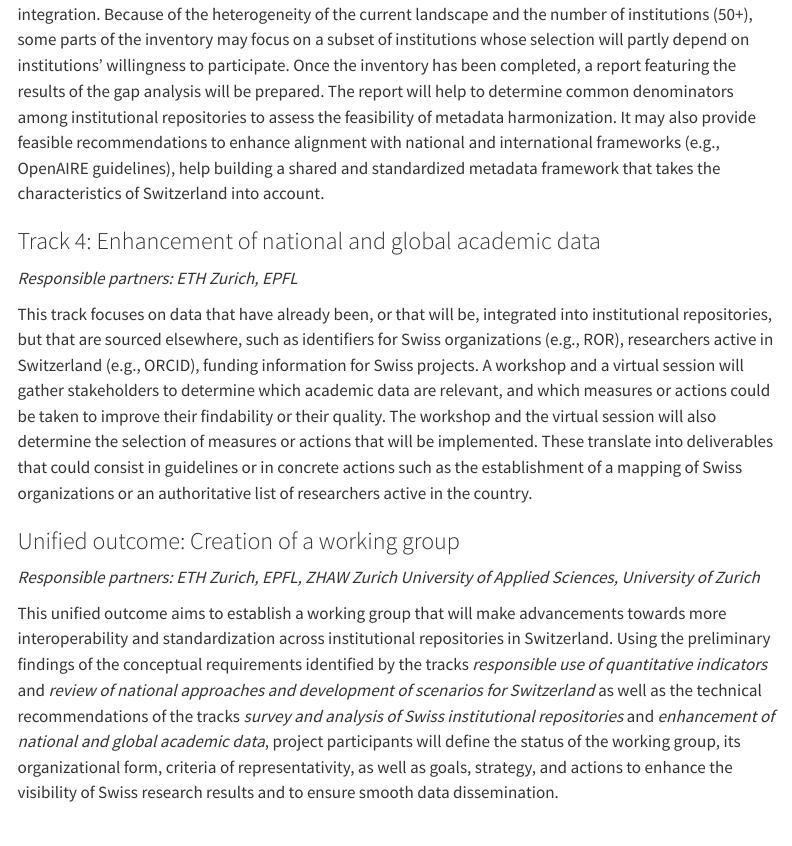
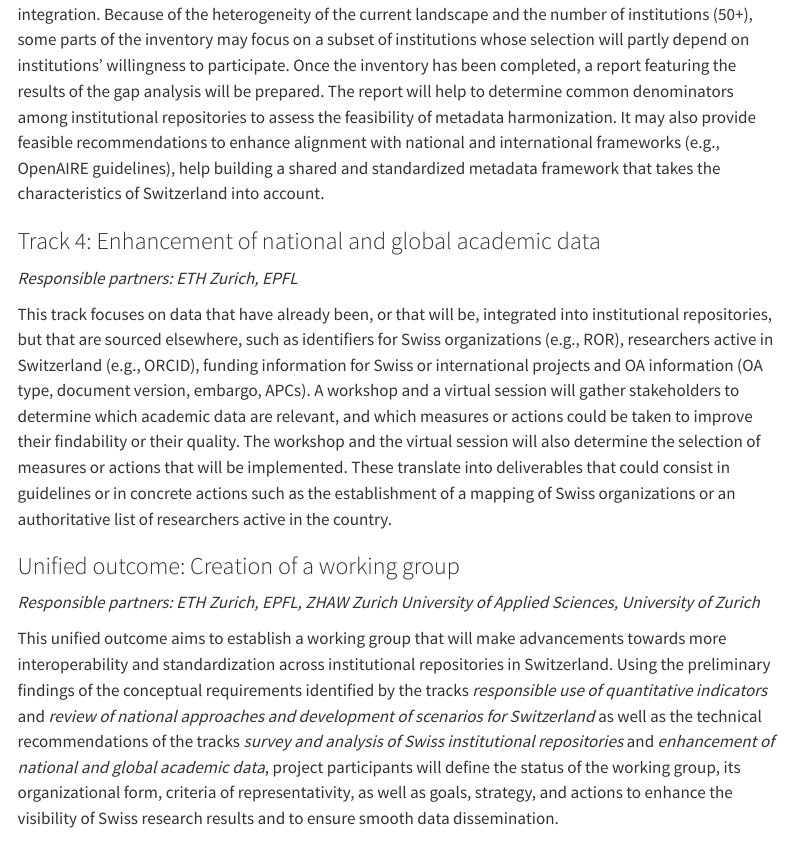
Before and after one commit to eth-library/naif, a Quarto document (about.qmd): the page in a window 1100 px wide, from 2120 px down. Rendered offline with R 4.5, knitr and Pandoc in place of Quarto, with nearby package versions; menus at the side of the page are left out.

Commit message:
update description

```diff
--- a/about.qmd
+++ b/about.qmd
@@ -63,7 +63,7 @@ It may also provide feasible recommendations to enhance alignment with national
 ### Track 4: Enhancement of national and global academic data
 *Responsible partners: ETH Zurich, EPFL*
 
-This track focuses on data that have already been, or that will be, integrated into institutional repositories, but that are sourced elsewhere, such as identifiers for Swiss organizations (e.g., ROR), researchers active in Switzerland (e.g., ORCID), funding information for Swiss projects. A workshop and a virtual session will gather stakeholders to determine which academic data are relevant, and which measures or actions could be taken to improve their findability or their quality.
+This track focuses on data that have already been, or that will be, integrated into institutional repositories, but that are sourced elsewhere, such as identifiers for Swiss organizations (e.g., ROR), researchers active in Switzerland (e.g., ORCID), funding information for Swiss or international projects and OA information (OA type, document version, embargo, APCs). A workshop and a virtual session will gather stakeholders to determine which academic data are relevant, and which measures or actions could be taken to improve their findability or their quality.
 The workshop and the virtual session will also determine the selection of measures or actions that will be implemented. These translate into deliverables that could consist in guidelines or in concrete actions such as the establishment of a mapping of Swiss organizations or an authoritative list of researchers active in the country.
 
 
```
